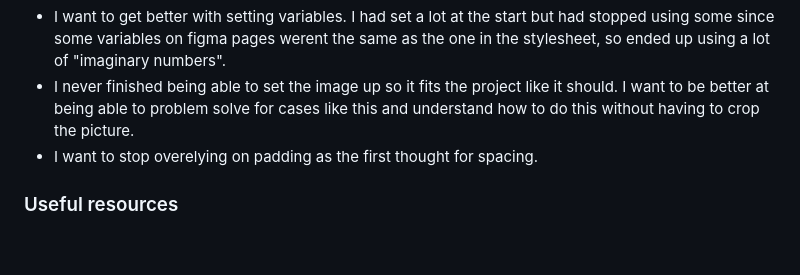
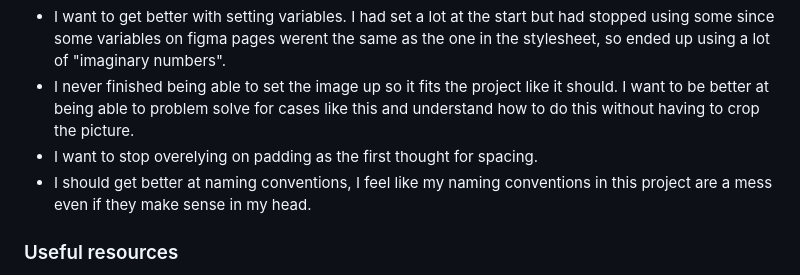
Before and after one commit to cwwittor/skilled-elearning-landing-page, a Markdown page: README.md, the part around the change. Drawn GitHub-style; blank space fills up the shorter version.

```diff
--- a/README.md
+++ b/README.md
@@ -76,6 +76,7 @@ I feel like with what I did this took me way too long to do in general, and I fe
 - I want to get better with setting variables. I had set a lot at the start but had stopped using some since some variables on figma pages werent the same as the one in the stylesheet, so ended up using a lot of "imaginary numbers".
 - I never finished being able to set the image up so it fits the project like it should. I want to be better at being able to problem solve for cases like this and understand how to do this without having to crop the picture.
 - I want to stop overelying on padding as the first thought for spacing.
+- I should get better at naming conventions, I feel like my naming conventions in this project are a mess even if they make sense in my head.
 
 ### Useful resources
 
```
